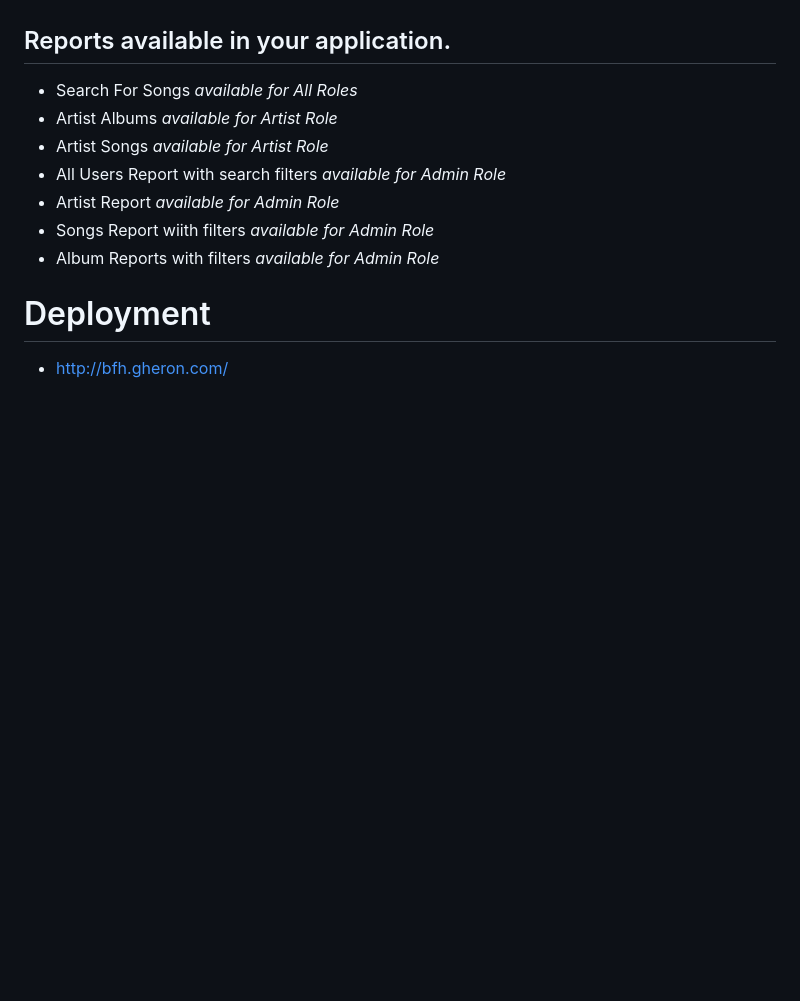
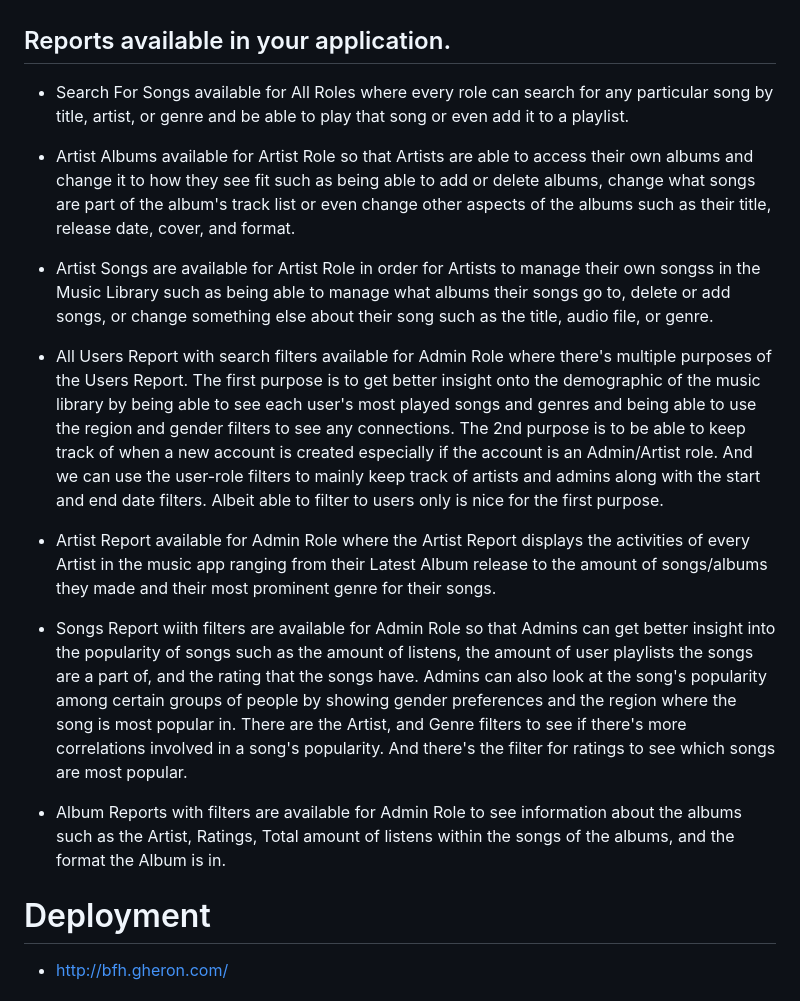
Before and after one commit to roliestpoliest/music_library, a Markdown page: README.md, the part around the change. GitHub-like rendering; blank space fills up the shorter version.

```diff
--- a/README.md
+++ b/README.md
@@ -126,13 +126,20 @@ END
 
 ## Reports available in your application.
 
-* Search For Songs _available for All Roles_
-* Artist Albums _available for Artist Role_
-* Artist Songs _available for Artist Role_
-* All Users Report with search filters _available for Admin Role_
-* Artist Report _available for Admin Role_
-* Songs Report wiith filters  _available for Admin Role_
-* Album Reports with filters _available for Admin Role_
+* Search For Songs available for All Roles where every role can search for any particular song by title, artist, or genre and be able to play that song or even add it to a playlist.
+
+* Artist Albums available for Artist Role so that Artists are able to access their own albums and change it to how they see fit such as being able to add or delete albums, change what songs are part of the album's track list or even change other aspects of the albums such as their title, release date, cover, and format.
+
+* Artist Songs are available for Artist Role in order for Artists to manage their own songss in the Music Library such as being able to manage what albums their songs go to, delete or add songs, or change something else about their song such as the title, audio file, or genre.
+
+* All Users Report with search filters available for Admin Role where there's multiple purposes of the Users Report. The first purpose is to get better insight onto the demographic of the music library
+  by being able to see each user's most played songs and genres and being able to use the region and gender filters to see any connections. The 2nd purpose is to be able to keep track of when a new account is created especially if the account is an Admin/Artist role. And we can use the user-role filters to mainly keep track of artists and admins along with the start and end date filters. Albeit able to filter to users only is nice for the first purpose.
+
+* Artist Report available for Admin Role where the Artist Report displays the activities of every Artist in the music app ranging from their Latest Album release to the amount of songs/albums they made and their most prominent genre for their songs.
+
+* Songs Report wiith filters are available for Admin Role so that Admins can get better insight into the popularity of songs such as the amount of listens, the amount of user playlists the songs are a part of, and the rating that the songs have. Admins can also look at the song's popularity among certain groups of people by showing gender preferences and the region where the song is most popular in. There are the Artist, and Genre filters to see if there's more correlations involved in a song's popularity. And there's the filter for ratings to see which songs are most popular.
+
+* Album Reports with filters are available for Admin Role to see information about the albums such as the Artist, Ratings, Total amount of listens within the songs of the albums, and the format the Album is in.
 
 # Deployment
 * http://bfh.gheron.com/
```
